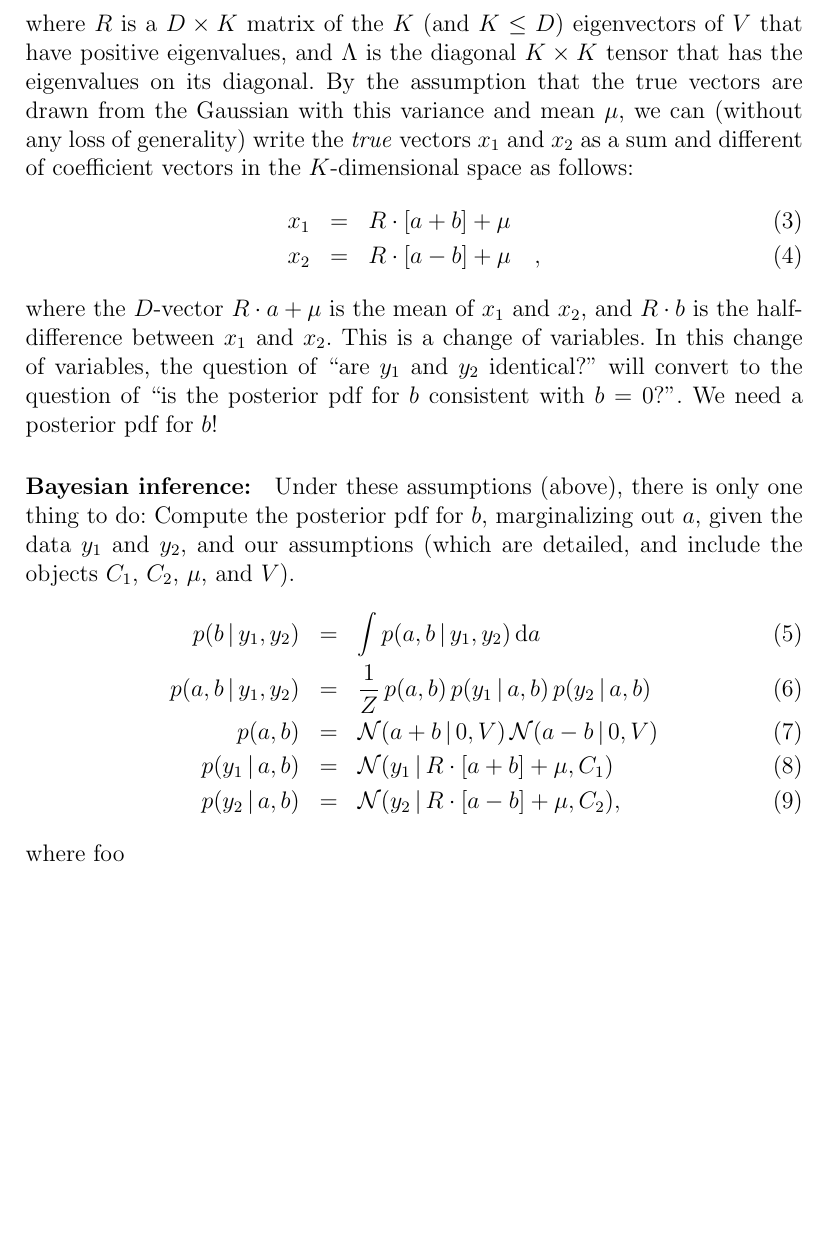
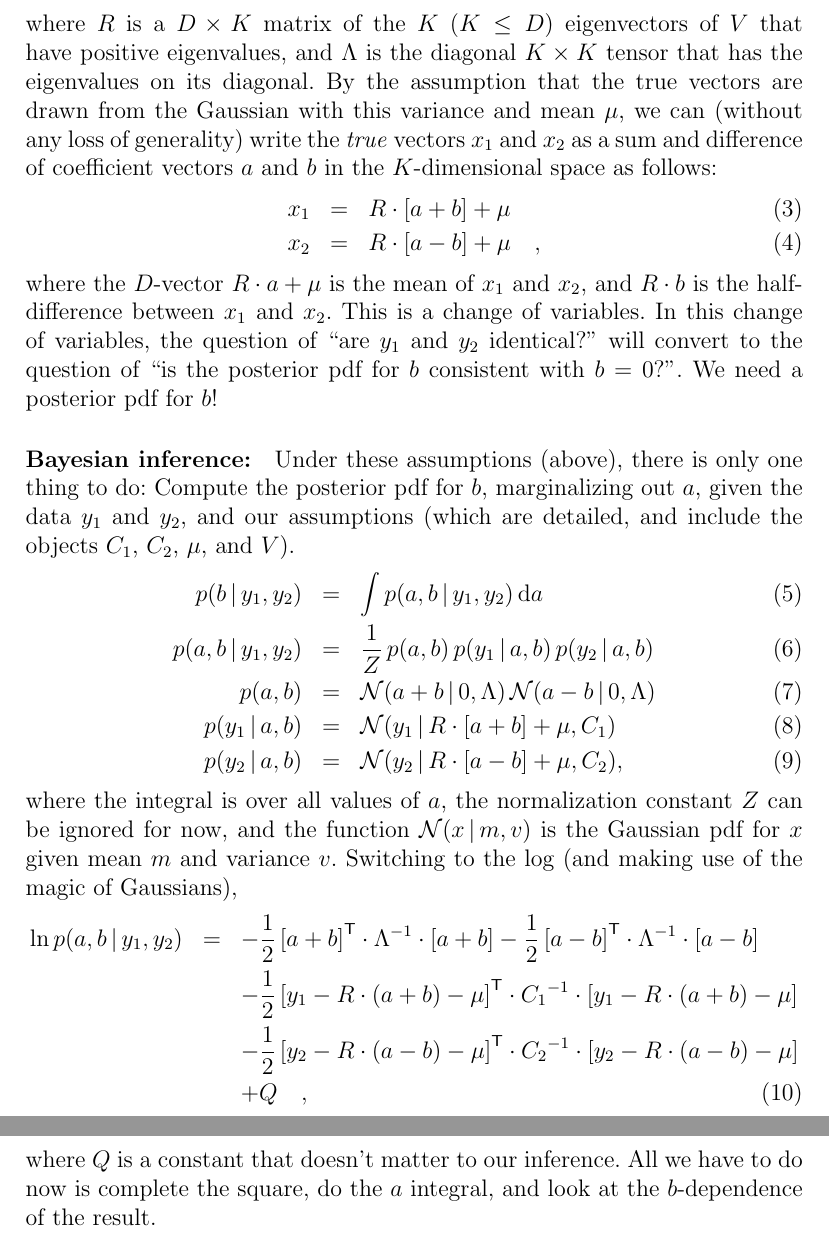
Before and after one commit to davidwhogg/Similarity, a LaTeX document (notes/similarity.tex): part of page 3 of 3 before the commit and two parts of pages 3 and 4 of 4 after it, the two joined at a grey line, cut so that both start at the same text, the shorter picture padded with empty space. Compiled offline with pdfLaTeX.

Commit message:
more content

```diff
--- a/notes/similarity.tex
+++ b/notes/similarity.tex
@@ -109,13 +109,13 @@ when $V$ has a bad condition number. We will write
 \begin{eqnarray}
 V &\equiv& R\cdot\Lambda\cdot\transpose{R} \quad ,
 \end{eqnarray}
-where $R$ is a $D\times K$ matrix of the $K$ (and $K\leq D$)
-eigenvectors of $V$ that have positive eigenvalues, and $\Lambda$ is
-the diagonal $K\times K$ tensor that has the eigenvalues on its
-diagonal. By the assumption that the true vectors are drawn from the
-Gaussian with this variance and mean $\mu$, we can (without any loss
-of generality) write the \emph{true} vectors $x_1$ and $x_2$ as a sum
-and different of coefficient vectors in the $K$-dimensional space as
+where $R$ is a $D\times K$ matrix of the $K$ ($K\leq D$) eigenvectors
+of $V$ that have positive eigenvalues, and $\Lambda$ is the diagonal
+$K\times K$ tensor that has the eigenvalues on its diagonal. By the
+assumption that the true vectors are drawn from the Gaussian with this
+variance and mean $\mu$, we can (without any loss of generality) write
+the \emph{true} vectors $x_1$ and $x_2$ as a sum and difference of
+coefficient vectors $a$ and $b$ in the $K$-dimensional space as
 follows:
 \begin{eqnarray}
 x_1 &=& R\cdot[a + b] + \mu \\
@@ -136,10 +136,27 @@ include the objects $C_1$, $C_2$, $\mu$, and $V$).
 \begin{eqnarray}
 p(b\given y_1,y_2) &=& \int p(a,b\given y_1,y_2)\,\dd a \\
 p(a,b\given y_1,y_2) &=& \frac{1}{Z}\,p(a,b)\,p(y_1\given a,b)\,p(y_2\given a,b) \\
-p(a,b) &=& \normal(a+b\given 0,V)\,\normal(a-b\given 0,V) \\
+p(a,b) &=& \normal(a+b\given 0,\Lambda)\,\normal(a-b\given 0,\Lambda) \\
 p(y_1\given a,b) &=& \normal(y_1\given R\cdot[a+b]+\mu,C_1) \\
 p(y_2\given a,b) &=& \normal(y_2\given R\cdot[a-b]+\mu,C_2), \quad
 \end{eqnarray}
-where foo
+where the integral is over all values of $a$, the normalization
+constant $Z$ can be ignored for now, and the function $\normal(x\given
+m,v)$ is the Gaussian pdf for $x$ given mean $m$ and variance
+$v$. Switching to the log (and making use of the magic of Gaussians),
+\begin{eqnarray}
+\ln p(a,b\given y_1,y_2) &=&
+  -\frac{1}{2}\,\transpose{[a+b]}\cdot\inverse{\Lambda}\cdot [a+b]
+  -\frac{1}{2}\,\transpose{[a-b]}\cdot\inverse{\Lambda}\cdot [a-b] \nonumber\\
+  &&
+  -\frac{1}{2}\,\transpose{[y_1-R\cdot(a+b)-\mu]}\cdot\inverse{C_1}\cdot [y_1-R\cdot(a+b)-\mu] \nonumber\\
+  &&
+  -\frac{1}{2}\,\transpose{[y_2-R\cdot(a-b)-\mu]}\cdot\inverse{C_2}\cdot [y_2-R\cdot(a-b)-\mu] \nonumber\\
+  &&
+  + Q \quad ,
+\end{eqnarray}
+where $Q$ is a constant that doesn't matter to our inference. All we
+have to do now is complete the square, do the $a$ integral, and look
+at the $b$-dependence of the result.
 
 \end{document}
```
